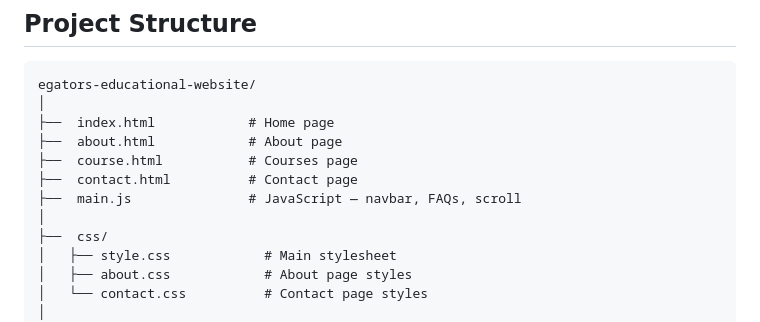
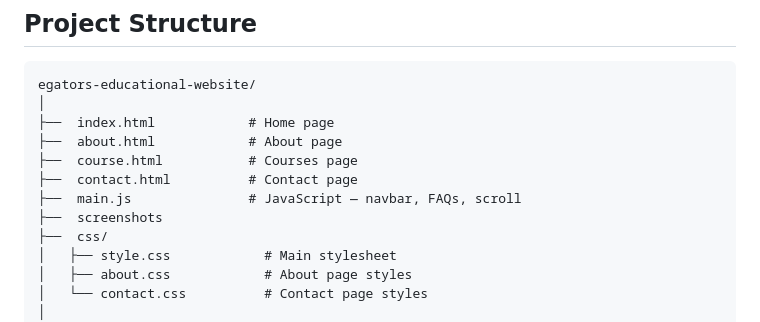
Before and after one commit to Sadia446/educational-website, a Markdown page: README.md, the part around the change. Drawn GitHub-style.

Commit message:
Add screenshots directory to README

```diff
--- a/README.md
+++ b/README.md
@@ -83,7 +83,7 @@ egators-educational-website/
 ├──  course.html           # Courses page
 ├──  contact.html          # Contact page
 ├──  main.js               # JavaScript — navbar, FAQs, scroll
-│
+├──  screenshots
 ├──  css/
 │   ├── style.css            # Main stylesheet
 │   ├── about.css            # About page styles
```
